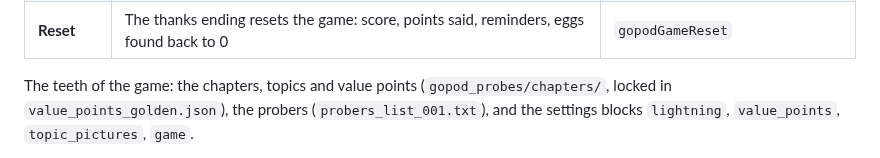
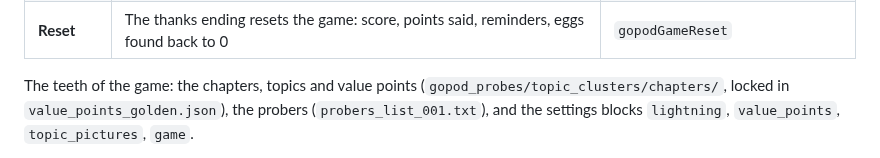
Before and after one commit to CrushN8r/GOPOD, a Markdown page: alias_play_studio/09_GEARS.md, the part around the change. GitHub-like rendering.

```diff
--- a/alias_play_studio/09_GEARS.md
+++ b/alias_play_studio/09_GEARS.md
@@ -99,7 +99,7 @@ opener, rounds, closer.
 | **Closer** | "thanks brobots": the thanks ending - the score, the reporters' closing, the Brobots' sign-off, Record Session's keep-or-delete, "You're welcome." | [6.10](03_SESSION.md#610-the-thanks-ending) |
 | **Reset** | The thanks ending resets the game: score, points said, reminders, eggs found back to 0 | `gopodGameReset` |
 
-The teeth of the game: the chapters, topics and value points (`gopod_probes/chapters/`, locked in
+The teeth of the game: the chapters, topics and value points (`gopod_probes/topic_clusters/chapters/`, locked in
 `value_points_golden.json`), the probers (`probers_list_001.txt`), and the settings blocks
 `lightning`, `value_points`, `topic_pictures`, `game`.
 
```
Also changed, not shown: alias_play_studio/06_CAST_AND_GAME.md (+4 -0 lines), alias_play_studio/07_SYSTEM.md (+3 -3 lines).
